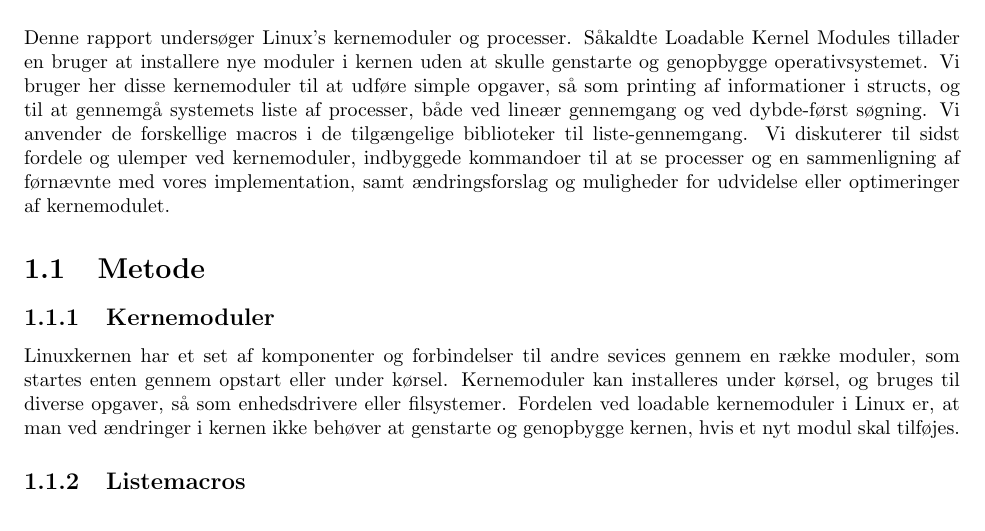
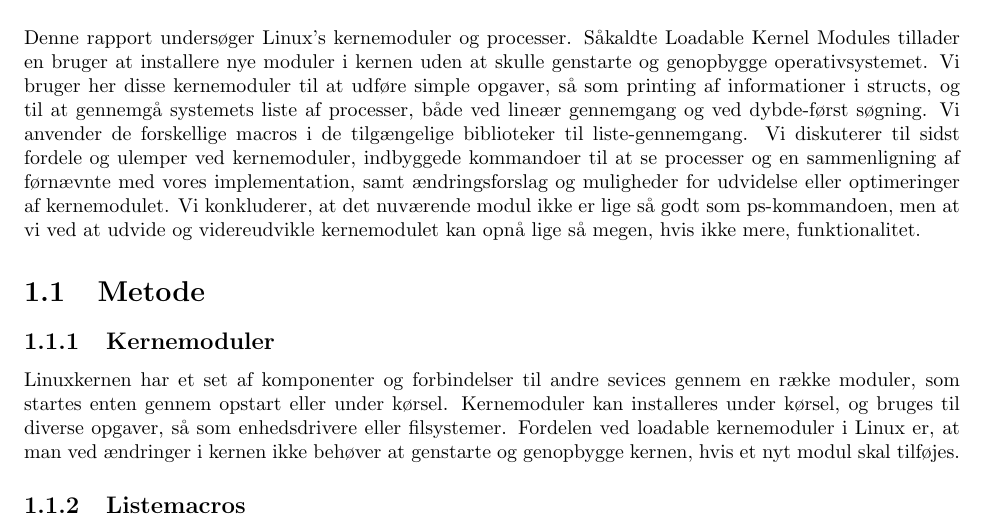
Before and after one commit to ChristianCederquist/BOSC-BOYS-2014, a LaTeX document (Rapport/report.tex, which reads Rapport/Content/1.Introduktion.tex): part of page 4 of 35, cut so that both start at the same text. Compiled offline with pdfLaTeX; an older LaTeX class or package is replaced by its successor.

Commit message:
Mere intro
Intro!

```diff
--- a/Rapport/Content/1.Introduktion.tex
+++ b/Rapport/Content/1.Introduktion.tex
@@ -1,2 +1,2 @@
 \chapter{Introduktion}
-Denne rapport undersøger Linux's kernemoduler og processer. Såkaldte Loadable Kernel Modules tillader en bruger at installere nye moduler i kernen uden at skulle genstarte og genopbygge operativsystemet. Vi bruger her disse kernemoduler til at udføre simple opgaver, så som printing af informationer i structs, og til at gennemgå systemets liste af processer, både ved lineær gennemgang og ved dybde-først søgning. Vi anvender de forskellige macros i de tilgængelige biblioteker til liste-gennemgang. Vi diskuterer til sidst fordele og ulemper ved kernemoduler, indbyggede kommandoer til at se processer og en sammenligning af førnævnte med vores implementation, samt ændringsforslag og muligheder for udvidelse eller optimeringer af kernemodulet.
+Denne rapport undersøger Linux's kernemoduler og processer. Såkaldte Loadable Kernel Modules tillader en bruger at installere nye moduler i kernen uden at skulle genstarte og genopbygge operativsystemet. Vi bruger her disse kernemoduler til at udføre simple opgaver, så som printing af informationer i structs, og til at gennemgå systemets liste af processer, både ved lineær gennemgang og ved dybde-først søgning. Vi anvender de forskellige macros i de tilgængelige biblioteker til liste-gennemgang. Vi diskuterer til sidst fordele og ulemper ved kernemoduler, indbyggede kommandoer til at se processer og en sammenligning af førnævnte med vores implementation, samt ændringsforslag og muligheder for udvidelse eller optimeringer af kernemodulet. Vi konkluderer, at det nuværende modul ikke er lige så godt som ps-kommandoen, men at vi ved at udvide og videreudvikle kernemodulet kan opnå lige så megen, hvis ikke mere, funktionalitet.
```
